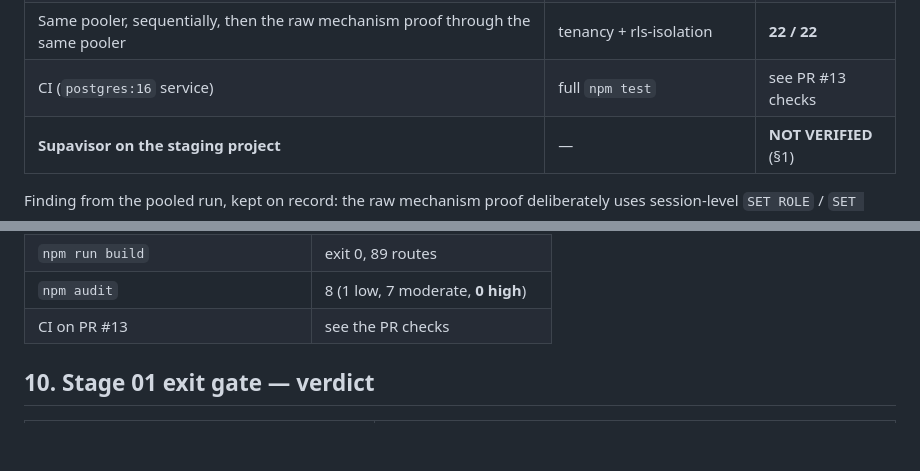
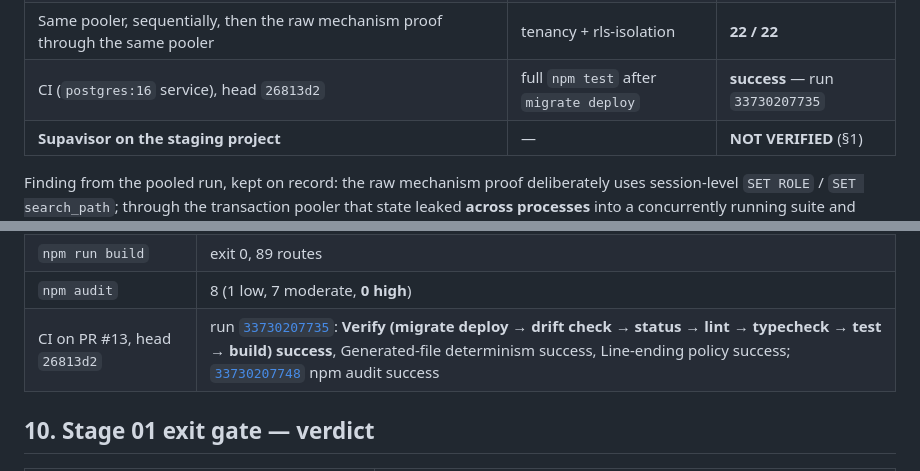
Before and after one commit to Emerxingx/Job-Application-Automation, a Markdown page: docs/programme/STAGE01_EVIDENCE.md, 2 parts joined by grey strips. GitHub-like rendering; blank space fills up the shorter version.

Commit message:
Evidence: record the observed CI run for PR #13
Co-Authored-By: Claude Fable 5.1 <noreply@anthropic.com>
Claude-Session: https://claude.ai/code/session_018GTTYoKbkx2kPSkDTmbmrg

```diff
--- a/docs/programme/STAGE01_EVIDENCE.md
+++ b/docs/programme/STAGE01_EVIDENCE.md
@@ -131,7 +131,7 @@ Runs:
 | Local PostgreSQL 16.13, direct | full `npm test` | **754 / 754, 0 skipped** |
 | **PgBouncer 1.22, `pool_mode = transaction`, `default_pool_size = 4`**, Prisma URL with `pgbouncer=true` | tenancy + organizations + sessions | **28 / 28** |
 | Same pooler, sequentially, then the raw mechanism proof through the same pooler | tenancy + rls-isolation | **22 / 22** |
-| CI (`postgres:16` service) | full `npm test` | see PR #13 checks |
+| CI (`postgres:16` service), head `26813d2` | full `npm test` after `migrate deploy` | **success** — run `33730207735` |
 | **Supavisor on the staging project** | — | **NOT VERIFIED** (§1) |
 
 Finding from the pooled run, kept on record: the raw mechanism proof
@@ -211,7 +211,7 @@ psql "$DIRECT_URL" -Atc "select current_setting('server_version'), inet_server_a
 | `npm test` (with both database URLs) | 754 / 754, 0 skipped |
 | `npm run build` | exit 0, 89 routes |
 | `npm audit` | 8 (1 low, 7 moderate, **0 high**) |
-| CI on PR #13 | see the PR checks |
+| CI on PR #13, head `26813d2` | run [`33730207735`](https://github.com/Emerxingx/Job-Application-Automation/actions/runs/33730207735): **Verify (migrate deploy → drift check → status → lint → typecheck → test → build) success**, Generated-file determinism success, Line-ending policy success; [`33730207748`](https://github.com/Emerxingx/Job-Application-Automation/actions/runs/33730207748) npm audit success |
 
 ## 10. Stage 01 exit gate — verdict
 
```
